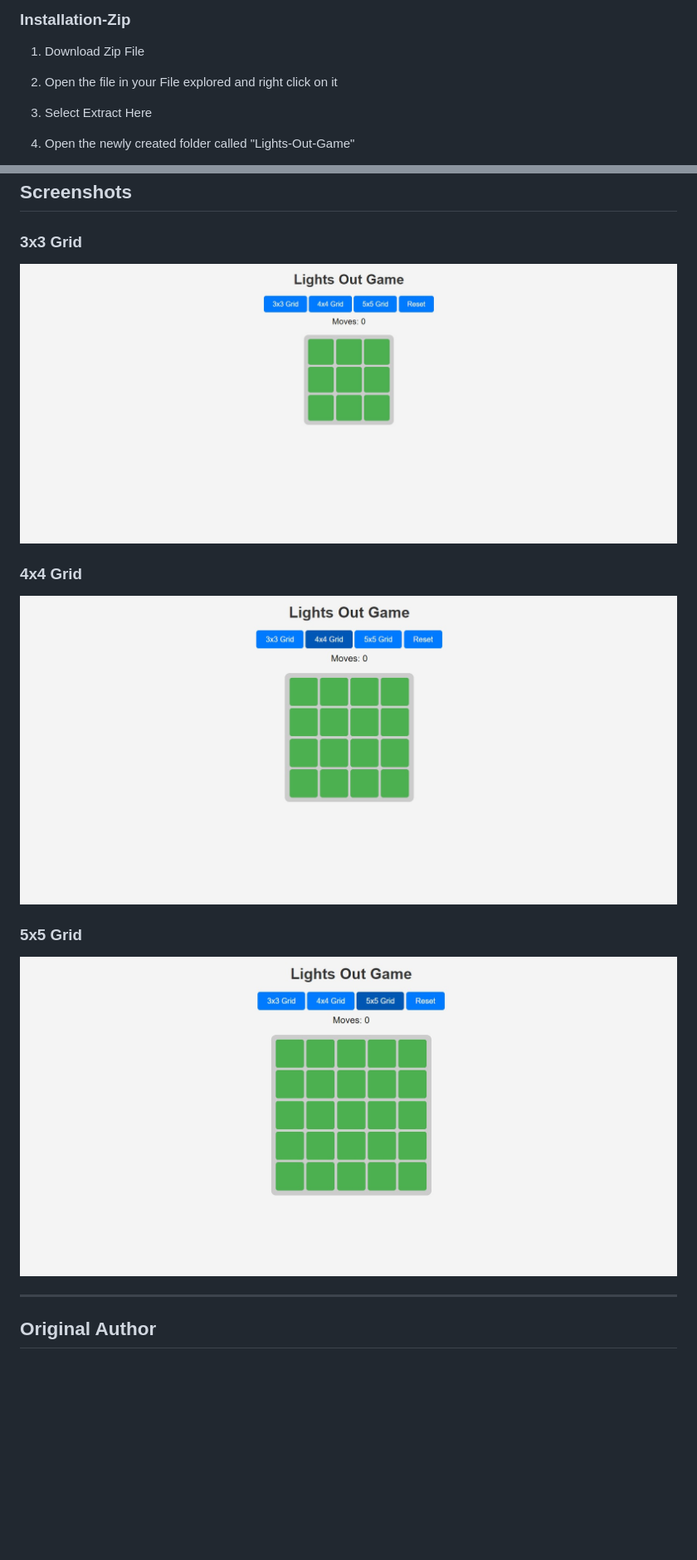
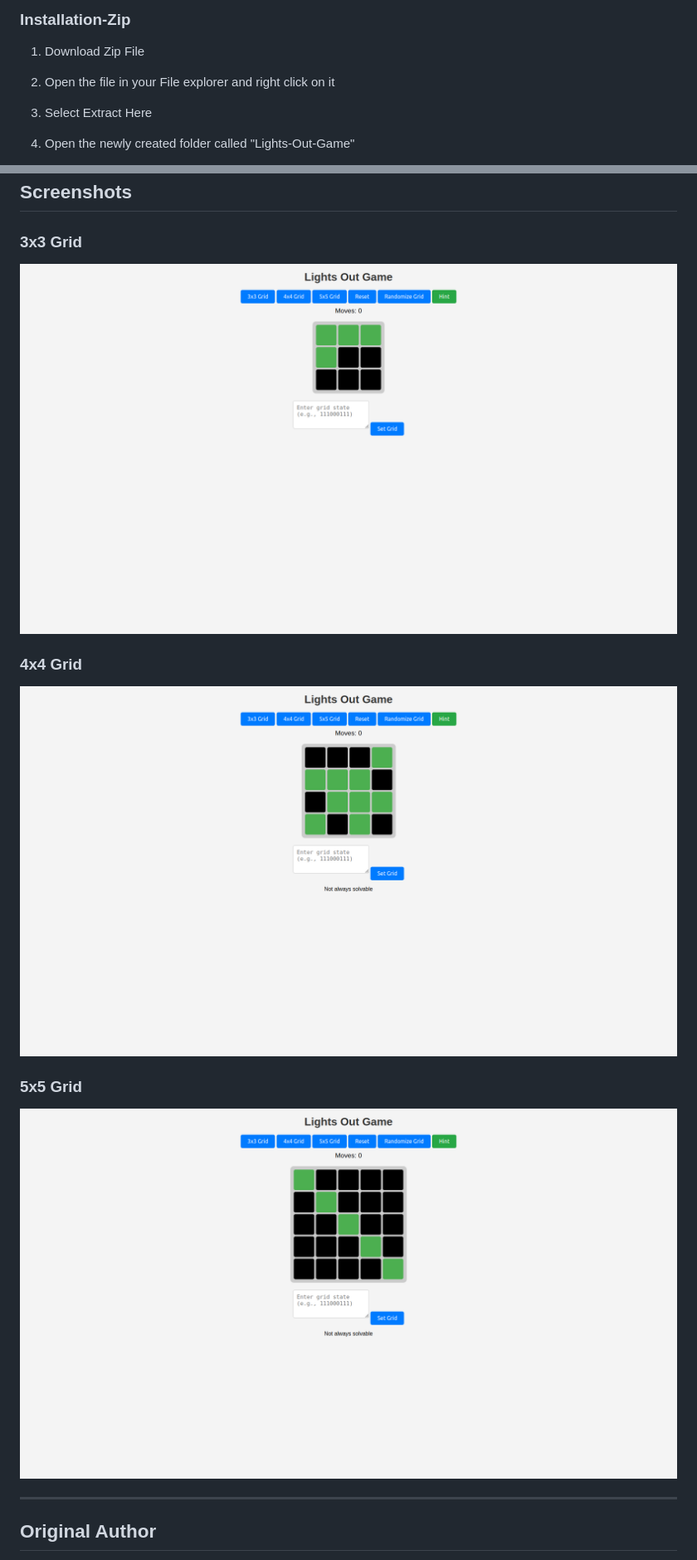
Before and after one commit to Blake1332/Lights-Out-Game, a Markdown page: readme.md, 2 parts joined by grey strips. Shown: that part at 83% size. GitHub-like rendering; pictures changed too: img/3by3.jpg (deleted), img/3by3.png (added), img/4by4.jpg (deleted); blank space fills up the shorter version.

```diff
--- a/readme.md
+++ b/readme.md
@@ -40,7 +40,7 @@ Make sure you have the following installed:
 ### Installation-Zip
 1. Download Zip File
 
-2. Open the file in your File explored and right click on it
+2. Open the file in your File explorer and right click on it
 
 3. Select Extract Here
 
@@ -67,13 +67,13 @@ Make sure you have the following installed:
 ## Screenshots
 
 ### 3x3 Grid
-![3x3 Grid Example](img/3by3.jpg)
+![3x3 Grid Example](img/3by3.png)
 
 ### 4x4 Grid
-![4x4 Grid Example](img/4by4.jpg)
+![4x4 Grid Example](img/4by4.png)
 
 ### 5x5 Grid
-![5x5 Grid Example](img/5by5.jpg)
+![5x5 Grid Example](img/5by5.png)
 
 ---
 
```
